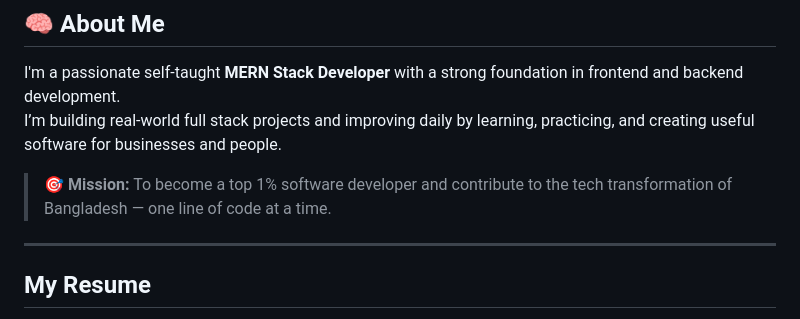
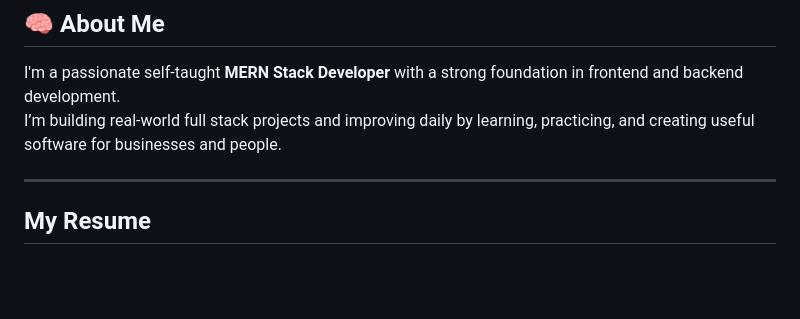
Before and after one commit to ParvezMah/ParvezMah, a Markdown page: README.md, the part around the change. Drawn GitHub-style; blank space fills up the shorter version.

```diff
--- a/README.md
+++ b/README.md
@@ -11,7 +11,6 @@
 I'm a passionate self-taught **MERN Stack Developer** with a strong foundation in frontend and backend development.
 I’m building real-world full stack projects and improving daily by learning, practicing, and creating useful software for businesses and people.
 
-> 🎯 **Mission:** To become a top 1% software developer and contribute to the tech transformation of Bangladesh — one line of code at a time.
 
 ---
 
```
